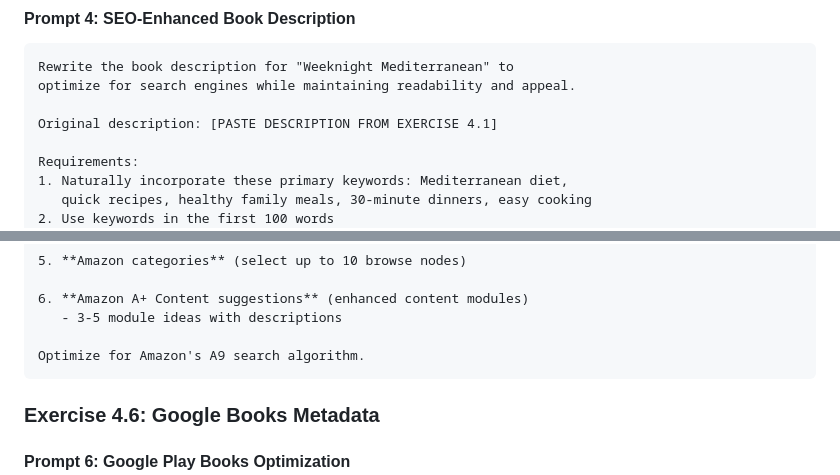
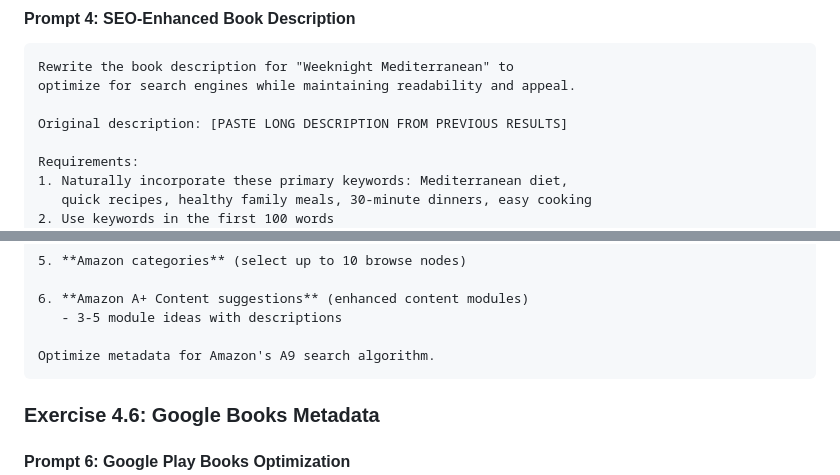
Before and after one commit to oevkaya/Prompts-Publishing-Training, a Markdown page: Exercises/Exercise4.md, 2 parts joined by grey strips. Drawn GitHub-style.

````diff
--- a/Exercises/Exercise4.md
+++ b/Exercises/Exercise4.md
@@ -120,7 +118,7 @@ Consider:
 Rewrite the book description for "Weeknight Mediterranean" to
 optimize for search engines while maintaining readability and appeal.
 
-Original description: [PASTE DESCRIPTION FROM EXERCISE 4.1]
+Original description: [PASTE LONG DESCRIPTION FROM PREVIOUS RESULTS]
 
 Requirements:
 1. Naturally incorporate these primary keywords: Mediterranean diet,
@@ -173,7 +171,7 @@ Amazon has specific requirements and best practices. Generate:
 6. **Amazon A+ Content suggestions** (enhanced content modules)
    - 3-5 module ideas with descriptions
 
-Optimize for Amazon's A9 search algorithm.
+Optimize metadata for Amazon's A9 search algorithm.
 ```
 
 ### Exercise 4.6: Google Books Metadata
````
Also changed, not shown: other parts of Exercises/Exercise4.md (+6 -8 lines).
